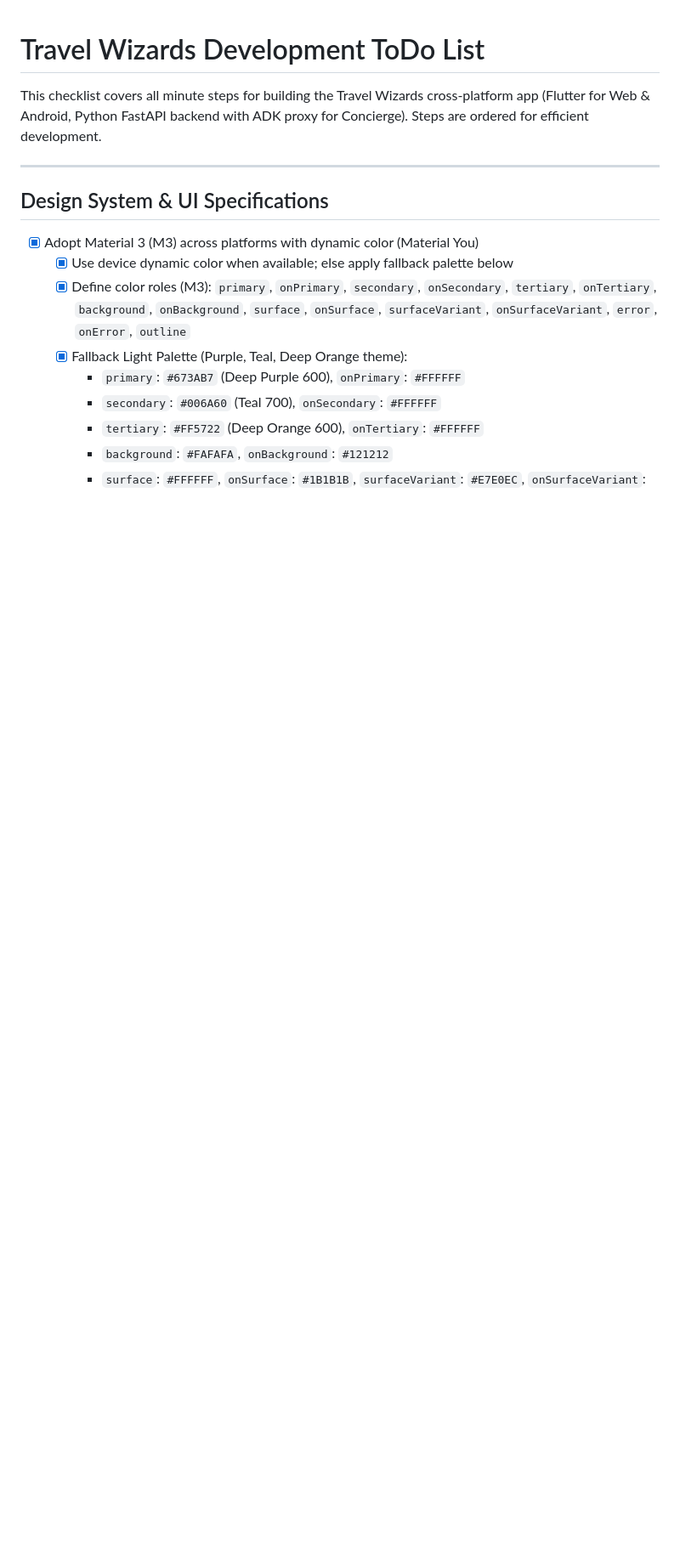
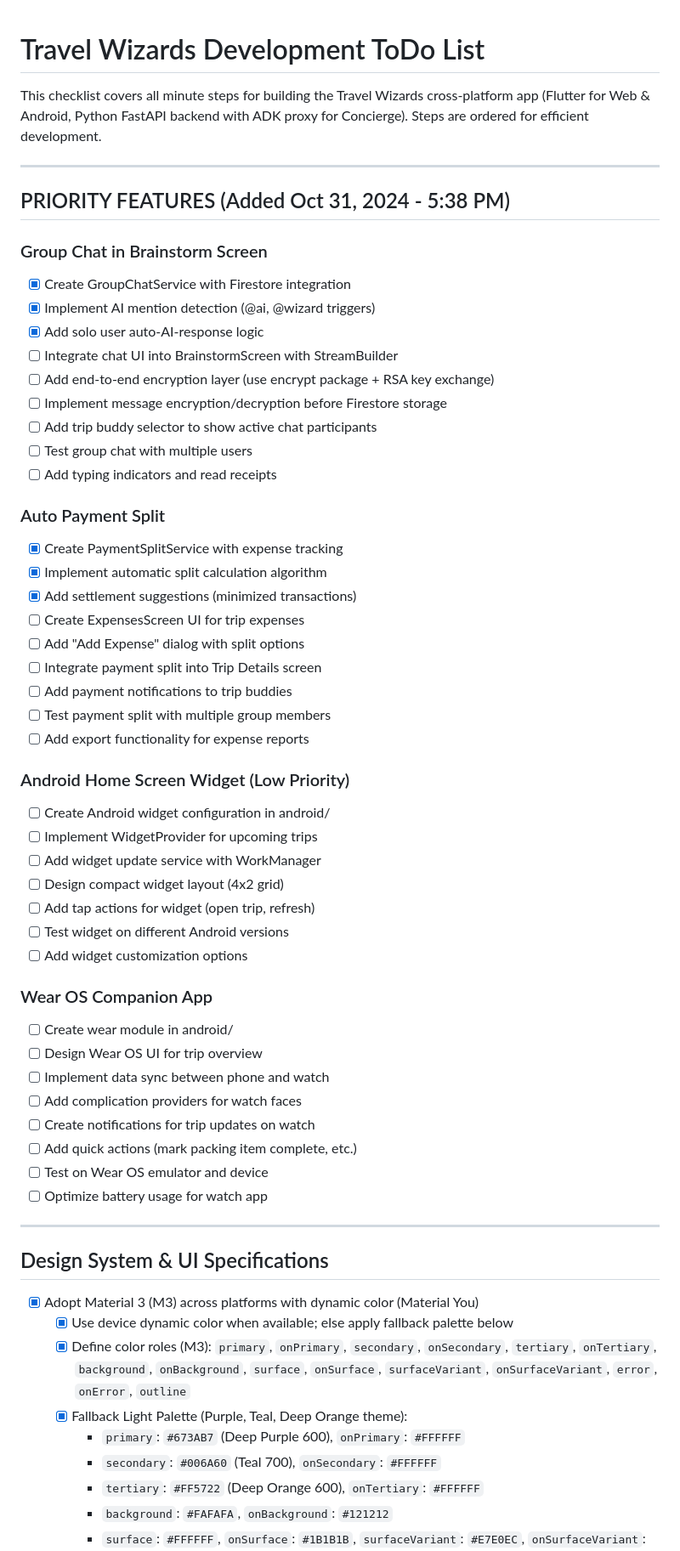
Before and after one commit to aigamer-dev/Trip-Wizards, a Markdown page: ToDo.md, the part around one of its changes. Shown at 85% size. Drawn GitHub-style; blank space fills up the shorter version.

Commit message:
docs: add priority features to TODO.md
Added comprehensive implementation tasks for:
- Group Chat in Brainstorm (with E2E encryption steps)
- Auto Payment Split integration
- Android Home Screen Widget
- Wear OS Companion App

Services are implemented, UI integration pending

```diff
--- a/ToDo.md
+++ b/ToDo.md
@@ -1,6 +1,55 @@
 # Travel Wizards Development ToDo List
 
 This checklist covers all minute steps for building the Travel Wizards cross-platform app (Flutter for Web & Android, Python FastAPI backend with ADK proxy for Concierge). Steps are ordered for efficient development.
+
+---
+
+## PRIORITY FEATURES (Added Oct 31, 2024 - 5:38 PM)
+
+### Group Chat in Brainstorm Screen
+
+- [x] Create GroupChatService with Firestore integration
+- [x] Implement AI mention detection (@ai, @wizard triggers)
+- [x] Add solo user auto-AI-response logic
+- [ ] Integrate chat UI into BrainstormScreen with StreamBuilder
+- [ ] Add end-to-end encryption layer (use encrypt package + RSA key exchange)
+- [ ] Implement message encryption/decryption before Firestore storage
+- [ ] Add trip buddy selector to show active chat participants
+- [ ] Test group chat with multiple users
+- [ ] Add typing indicators and read receipts
+
+### Auto Payment Split
+
+- [x] Create PaymentSplitService with expense tracking
+- [x] Implement automatic split calculation algorithm
+- [x] Add settlement suggestions (minimized transactions)
+- [ ] Create ExpensesScreen UI for trip expenses
+- [ ] Add "Add Expense" dialog with split options
+- [ ] Integrate payment split into Trip Details screen
+- [ ] Add payment notifications to trip buddies
+- [ ] Test payment split with multiple group members
+- [ ] Add export functionality for expense reports
+
+### Android Home Screen Widget (Low Priority)
+
+- [ ] Create Android widget configuration in android/
+- [ ] Implement WidgetProvider for upcoming trips
+- [ ] Add widget update service with WorkManager
+- [ ] Design compact widget layout (4x2 grid)
+- [ ] Add tap actions for widget (open trip, refresh)
+- [ ] Test widget on different Android versions
+- [ ] Add widget customization options
+
+### Wear OS Companion App
+
+- [ ] Create wear module in android/
+- [ ] Design Wear OS UI for trip overview
+- [ ] Implement data sync between phone and watch
+- [ ] Add complication providers for watch faces
+- [ ] Create notifications for trip updates on watch
+- [ ] Add quick actions (mark packing item complete, etc.)
+- [ ] Test on Wear OS emulator and device
+- [ ] Optimize battery usage for watch app
 
 ---
 
```
Also changed, not shown: other parts of ToDo.md (+1 -1 lines).
